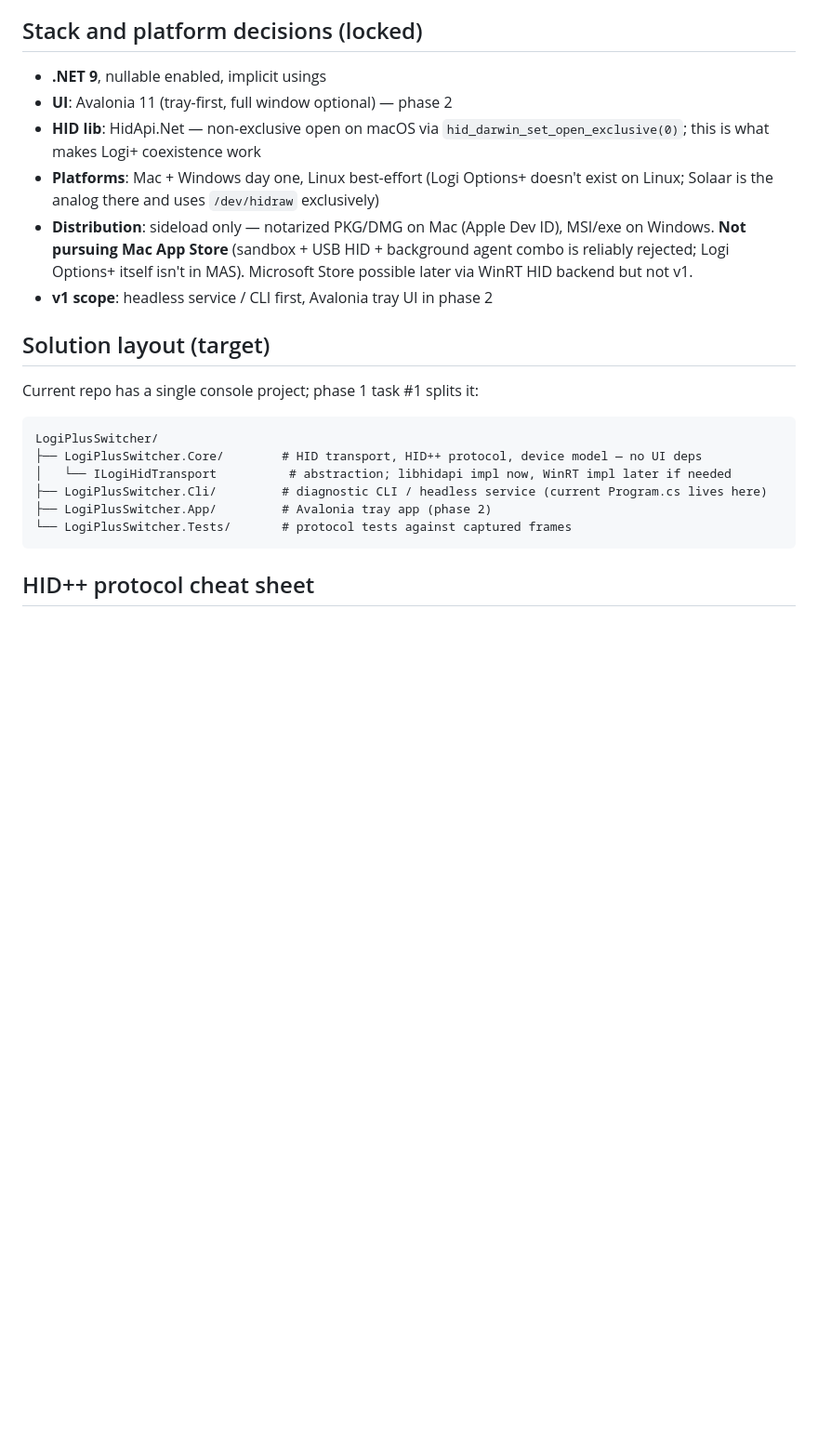
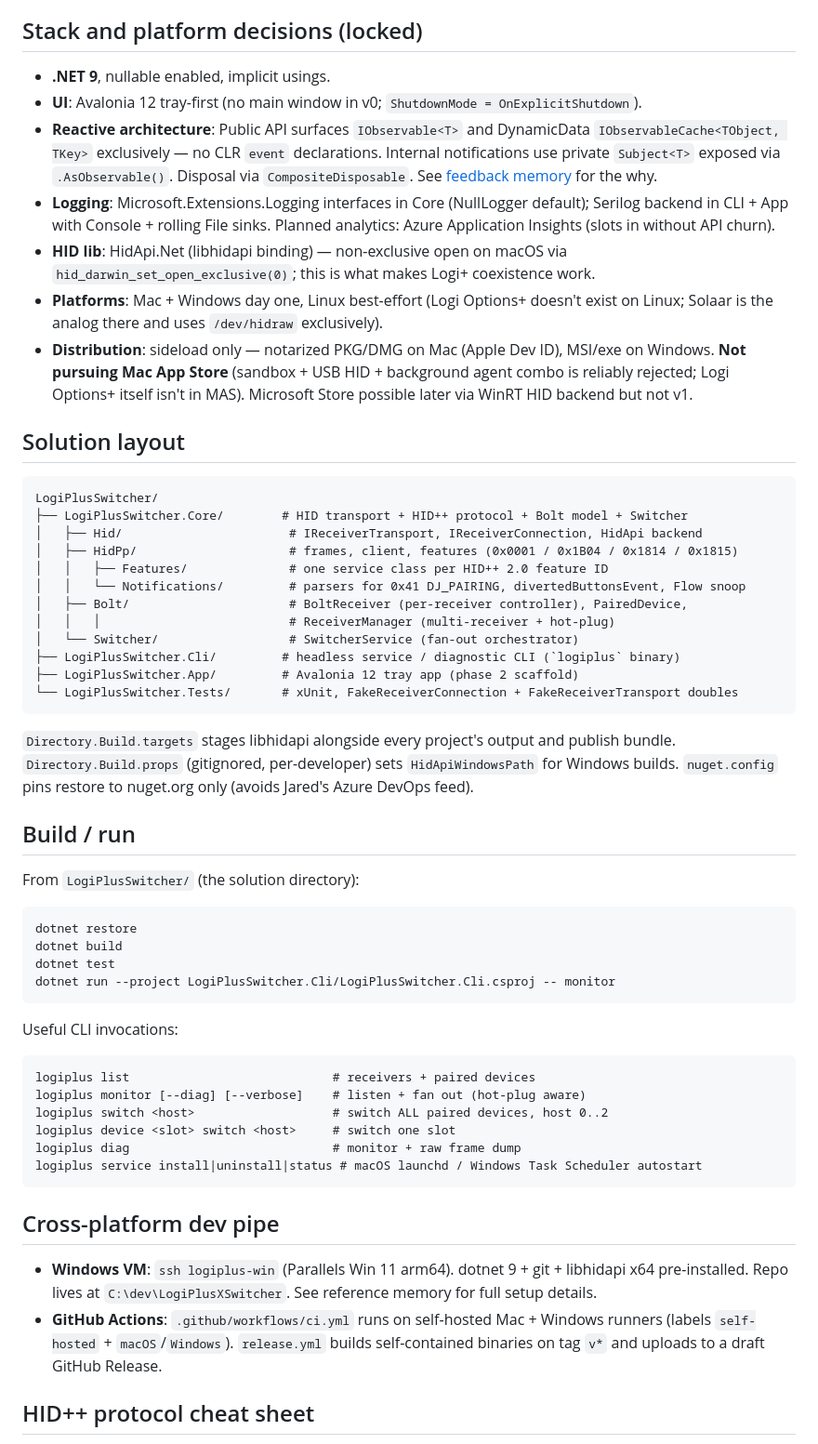
Before and after one commit to jaredballen/BoltMate, a Markdown page: CLAUDE.md, the part around one of its changes. Shown at 93% size. Drawn GitHub-style; blank space fills up the shorter version.

````diff
--- a/CLAUDE.md
+++ b/CLAUDE.md
@@ -21,25 +21,61 @@ LogiPlusSwitcher is a **companion** to Logi Options+ — not a replacement, not
 
 ## Stack and platform decisions (locked)
 
-- **.NET 9**, nullable enabled, implicit usings
-- **UI**: Avalonia 11 (tray-first, full window optional) — phase 2
-- **HID lib**: HidApi.Net — non-exclusive open on macOS via `hid_darwin_set_open_exclusive(0)`; this is what makes Logi+ coexistence work
-- **Platforms**: Mac + Windows day one, Linux best-effort (Logi Options+ doesn't exist on Linux; Solaar is the analog there and uses `/dev/hidraw` exclusively)
+- **.NET 9**, nullable enabled, implicit usings.
+- **UI**: Avalonia 12 tray-first (no main window in v0; `ShutdownMode = OnExplicitShutdown`).
+- **Reactive architecture**: Public API surfaces `IObservable<T>` and DynamicData `IObservableCache<TObject, TKey>` exclusively — no CLR `event` declarations. Internal notifications use private `Subject<T>` exposed via `.AsObservable()`. Disposal via `CompositeDisposable`. See [feedback memory](.claude/projects/...) for the why.
+- **Logging**: Microsoft.Extensions.Logging interfaces in Core (NullLogger default); Serilog backend in CLI + App with Console + rolling File sinks. Planned analytics: Azure Application Insights (slots in without API churn).
+- **HID lib**: HidApi.Net (libhidapi binding) — non-exclusive open on macOS via `hid_darwin_set_open_exclusive(0)`; this is what makes Logi+ coexistence work.
+- **Platforms**: Mac + Windows day one, Linux best-effort (Logi Options+ doesn't exist on Linux; Solaar is the analog there and uses `/dev/hidraw` exclusively).
 - **Distribution**: sideload only — notarized PKG/DMG on Mac (Apple Dev ID), MSI/exe on Windows. **Not pursuing Mac App Store** (sandbox + USB HID + background agent combo is reliably rejected; Logi Options+ itself isn't in MAS). Microsoft Store possible later via WinRT HID backend but not v1.
-- **v1 scope**: headless service / CLI first, Avalonia tray UI in phase 2
 
-## Solution layout (target)
-
-Current repo has a single console project; phase 1 task #1 splits it:
+## Solution layout
 
 ```
 LogiPlusSwitcher/
-├── LogiPlusSwitcher.Core/        # HID transport, HID++ protocol, device model — no UI deps
-│   └── ILogiHidTransport          # abstraction; libhidapi impl now, WinRT impl later if needed
-├── LogiPlusSwitcher.Cli/         # diagnostic CLI / headless service (current Program.cs lives here)
-├── LogiPlusSwitcher.App/         # Avalonia tray app (phase 2)
-└── LogiPlusSwitcher.Tests/       # protocol tests against captured frames
+├── LogiPlusSwitcher.Core/        # HID transport + HID++ protocol + Bolt model + Switcher
+│   ├── Hid/                       # IReceiverTransport, IReceiverConnection, HidApi backend
+│   ├── HidPp/                     # frames, client, features (0x0001 / 0x1B04 / 0x1814 / 0x1815)
+│   │   ├── Features/              # one service class per HID++ 2.0 feature ID
+│   │   └── Notifications/         # parsers for 0x41 DJ_PAIRING, divertedButtonsEvent, Flow snoop
+│   ├── Bolt/                      # BoltReceiver (per-receiver controller), PairedDevice,
+│   │   │                          # ReceiverManager (multi-receiver + hot-plug)
+│   └── Switcher/                  # SwitcherService (fan-out orchestrator)
+├── LogiPlusSwitcher.Cli/         # headless service / diagnostic CLI (`logiplus` binary)
+├── LogiPlusSwitcher.App/         # Avalonia 12 tray app (phase 2 scaffold)
+└── LogiPlusSwitcher.Tests/       # xUnit, FakeReceiverConnection + FakeReceiverTransport doubles
 ```
+
+`Directory.Build.targets` stages libhidapi alongside every project's output and publish bundle.
+`Directory.Build.props` (gitignored, per-developer) sets `HidApiWindowsPath` for Windows builds.
+`nuget.config` pins restore to nuget.org only (avoids Jared's Azure DevOps feed).
+
+## Build / run
+
+From `LogiPlusSwitcher/` (the solution directory):
+
+```sh
+dotnet restore
+dotnet build
+dotnet test
+dotnet run --project LogiPlusSwitcher.Cli/LogiPlusSwitcher.Cli.csproj -- monitor
+```
+
+Useful CLI invocations:
+
+```
+logiplus list                            # receivers + paired devices
+logiplus monitor [--diag] [--verbose]    # listen + fan out (hot-plug aware)
+logiplus switch <host>                   # switch ALL paired devices, host 0..2
+logiplus device <slot> switch <host>     # switch one slot
+logiplus diag                            # monitor + raw frame dump
+logiplus service install|uninstall|status # macOS launchd / Windows Task Scheduler autostart
+```
+
+## Cross-platform dev pipe
+
+- **Windows VM**: `ssh logiplus-win` (Parallels Win 11 arm64). dotnet 9 + git + libhidapi x64 pre-installed. Repo lives at `C:\dev\LogiPlusXSwitcher`. See reference memory for full setup details.
+- **GitHub Actions**: `.github/workflows/ci.yml` runs on self-hosted Mac + Windows runners (labels `self-hosted` + `macOS`/`Windows`). `release.yml` builds self-contained binaries on tag `v*` and uploads to a draft GitHub Release.
 
 ## HID++ protocol cheat sheet
 
````
Also changed, not shown: other parts of CLAUDE.md (+16 -28 lines).
